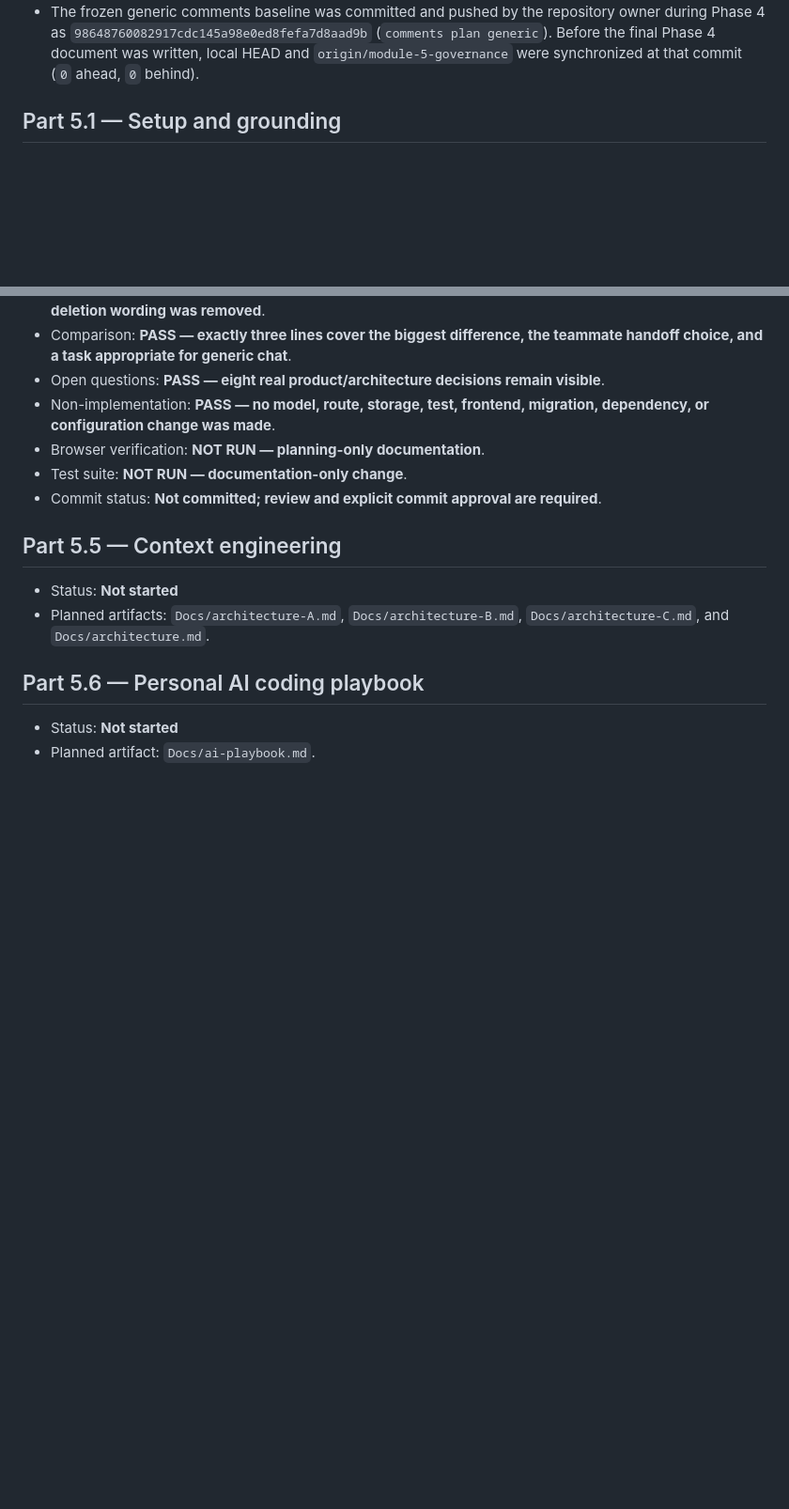
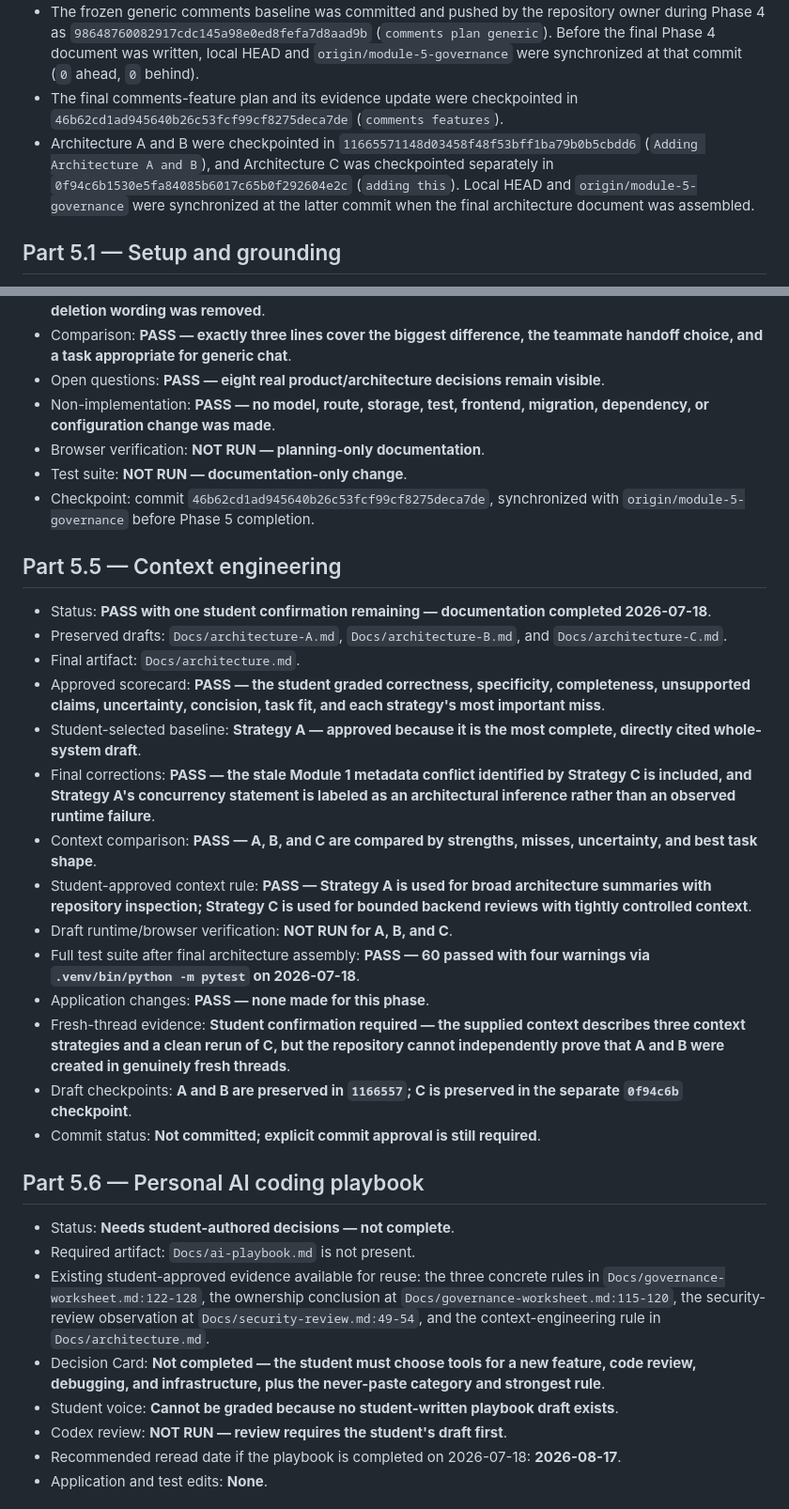
Before and after one commit to FadiZahhar/TaskManagerAI, a Markdown page: Docs/module-5/evidence-index.md, 2 parts joined by grey strips. Shown at 94% size. Rendered like a GitHub page; blank space fills up the shorter version.

```diff
--- a/Docs/module-5/evidence-index.md
+++ b/Docs/module-5/evidence-index.md
@@ -77,6 +77,14 @@ of completion.
   the final Phase 4 document was written, local HEAD and
   `origin/module-5-governance` were synchronized at that commit (`0` ahead,
   `0` behind).
+- The final comments-feature plan and its evidence update were checkpointed in
+  `46b62cd1ad945640b26c53fcf99cf8275deca7de` (`comments features`).
+- Architecture A and B were checkpointed in
+  `11665571148d03458f48f53bff1ba79b0b5cbdd6` (`Adding Architecture A and B`),
+  and Architecture C was checkpointed separately in
+  `0f94c6b1530e5fa84085b6017c65b0f292604e2c` (`adding this`). Local HEAD and
+  `origin/module-5-governance` were synchronized at the latter commit when the
+  final architecture document was assembled.
 
 ## Part 5.1 — Setup and grounding
 
@@ -197,16 +205,57 @@ of completion.
   migration, dependency, or configuration change was made**.
 - Browser verification: **NOT RUN — planning-only documentation**.
 - Test suite: **NOT RUN — documentation-only change**.
-- Commit status: **Not committed; review and explicit commit approval are
-  required**.
+- Checkpoint: commit `46b62cd1ad945640b26c53fcf99cf8275deca7de`,
+  synchronized with `origin/module-5-governance` before Phase 5 completion.
 
 ## Part 5.5 — Context engineering
 
-- Status: **Not started**
-- Planned artifacts: `Docs/architecture-A.md`, `Docs/architecture-B.md`,
-  `Docs/architecture-C.md`, and `Docs/architecture.md`.
+- Status: **PASS with one student confirmation remaining — documentation
+  completed 2026-07-18**.
+- Preserved drafts: `Docs/architecture-A.md`, `Docs/architecture-B.md`, and
+  `Docs/architecture-C.md`.
+- Final artifact: `Docs/architecture.md`.
+- Approved scorecard: **PASS — the student graded correctness, specificity,
+  completeness, unsupported claims, uncertainty, concision, task fit, and each
+  strategy's most important miss**.
+- Student-selected baseline: **Strategy A — approved because it is the most
+  complete, directly cited whole-system draft**.
+- Final corrections: **PASS — the stale Module 1 metadata conflict identified
+  by Strategy C is included, and Strategy A's concurrency statement is labeled
+  as an architectural inference rather than an observed runtime failure**.
+- Context comparison: **PASS — A, B, and C are compared by strengths, misses,
+  uncertainty, and best task shape**.
+- Student-approved context rule: **PASS — Strategy A is used for broad
+  architecture summaries with repository inspection; Strategy C is used for
+  bounded backend reviews with tightly controlled context**.
+- Draft runtime/browser verification: **NOT RUN for A, B, and C**.
+- Full test suite after final architecture assembly: **PASS — 60 passed with
+  four warnings via `.venv/bin/python -m pytest` on 2026-07-18**.
+- Application changes: **PASS — none made for this phase**.
+- Fresh-thread evidence: **Student confirmation required — the supplied
+  context describes three context strategies and a clean rerun of C, but the
+  repository cannot independently prove that A and B were created in genuinely
+  fresh threads**.
+- Draft checkpoints: **A and B are preserved in `1166557`; C is preserved in
+  the separate `0f94c6b` checkpoint**.
+- Commit status: **Not committed; explicit commit approval is still required**.
 
 ## Part 5.6 — Personal AI coding playbook
 
-- Status: **Not started**
-- Planned artifact: `Docs/ai-playbook.md`.
+- Status: **Needs student-authored decisions — not complete**.
+- Required artifact: `Docs/ai-playbook.md` is not present.
+- Existing student-approved evidence available for reuse: the three concrete
+  rules in `Docs/governance-worksheet.md:122-128`, the ownership conclusion at
+  `Docs/governance-worksheet.md:115-120`, the security-review observation at
+  `Docs/security-review.md:49-54`, and the context-engineering rule in
+  `Docs/architecture.md`.
+- Decision Card: **Not completed — the student must choose tools for a new
+  feature, code review, debugging, and infrastructure, plus the never-paste
+  category and strongest rule**.
+- Student voice: **Cannot be graded because no student-written playbook draft
+  exists**.
+- Codex review: **NOT RUN — review requires the student's draft first**.
+- Recommended reread date if the playbook is completed on 2026-07-18:
+  **2026-08-17**.
+- Application and test edits: **None**.
+
```
Also changed, not shown: other parts of Docs/module-5/evidence-index.md (+36 -4 lines), Docs/architecture.md (added, +108 -0 lines).
